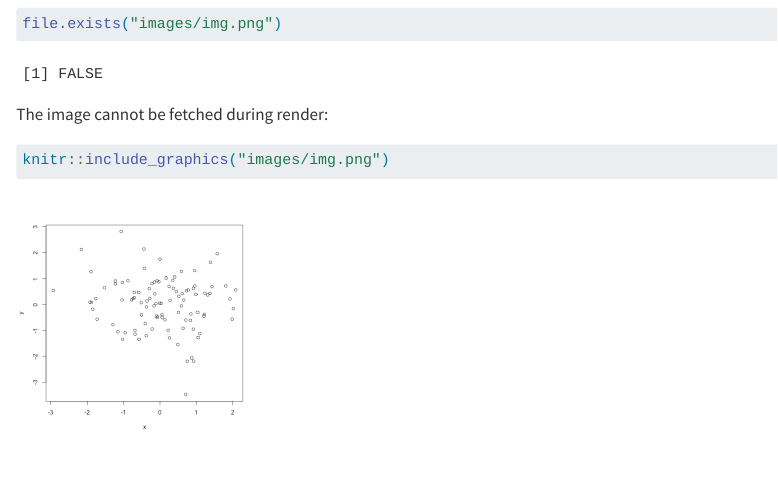
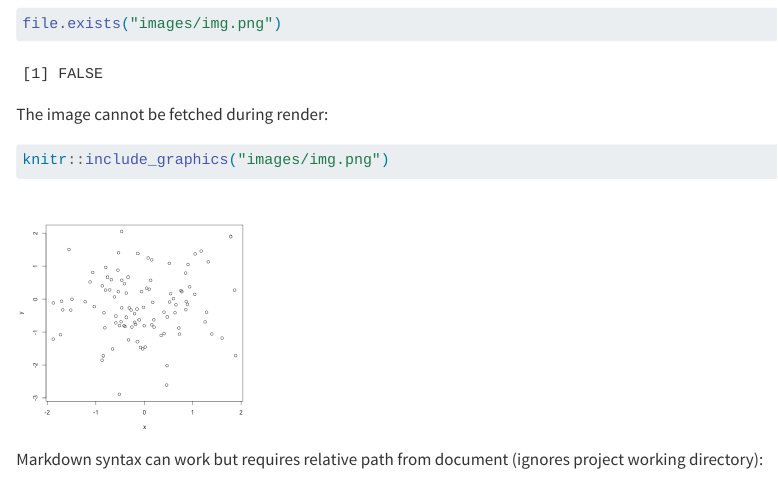
Before and after one commit to kthayashi/quarto-resource-fetch-reprex, a Quarto document (qmd/load-image-v1.qmd): the page in a window 1100 px wide, from 180 px down. Rendered offline with R 4.5, knitr and Pandoc in place of Quarto, with nearby package versions.

Commit message:
Add markdown syntax for images

````diff
--- a/_quarto.yml
+++ b/_quarto.yml
@@ -5,7 +5,8 @@ project:
     - qmd/make-image.qmd
     - qmd/load-image-v1.qmd
     - qmd/load-image-v2.qmd
-  post-render: postrender.R
+  pre-render: pre-post-render.R
+  post-render: pre-post-render.R
 
 # Specify format with embedded resources
 # Could also be pdf or docx
--- a/qmd/load-image-v1.qmd
+++ b/qmd/load-image-v1.qmd
@@ -17,3 +17,9 @@ The image cannot be fetched during render:
 
 knitr::include_graphics("images/img.png")
 ```
+
+Markdown syntax can work but requires relative path from document (ignores project working directory):
+
+![](images/img.png)
+
+![](../images/img.png)
````
Also changed, not shown: pre-post-render.R (renamed from postrender.R, +1 -1 lines), qmd/load-image-v2.qmd (+4 -0 lines), images/img.png.
